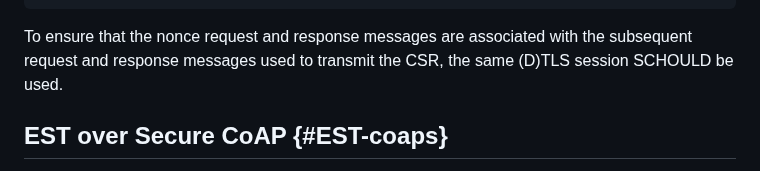
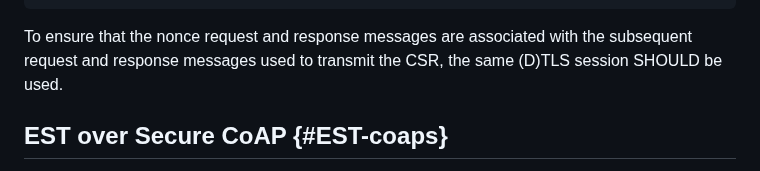
Before and after one commit to lamps-wg/lamps-attestation-freshness, a Markdown page: draft-ietf-lamps-attestation-freshness.md, the part around the change. Rendered like a GitHub page.

Commit message:
Update draft-ietf-lamps-attestation-freshness.md
Co-authored-by: Hannes Tschofenig <hannes.tschofenig@gmx.net>

```diff
--- a/draft-ietf-lamps-attestation-freshness.md
+++ b/draft-ietf-lamps-attestation-freshness.md
@@ -581,7 +581,7 @@ Content-Type: application/est-attestation-freshness+json
 ~~~
 
 To ensure that the nonce request and response messages are associated with the subsequent
-request and response messages used to transmit the CSR, the same (D)TLS session SCHOULD be used.
+request and response messages used to transmit the CSR, the same (D)TLS session SHOULD be used.
 
 ## EST over Secure CoAP {#EST-coaps}
 
```
